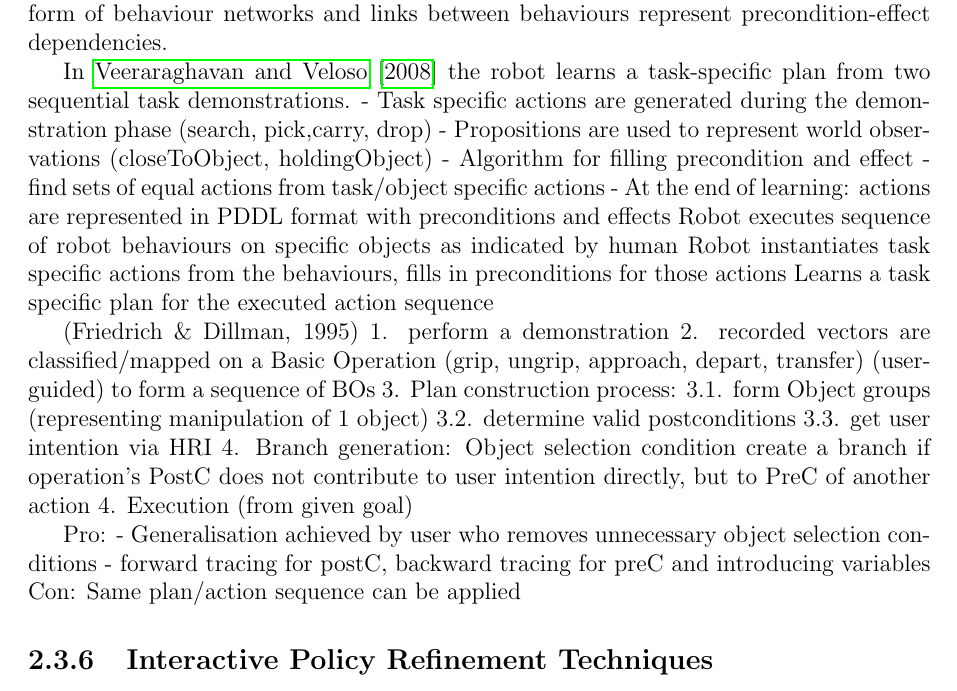
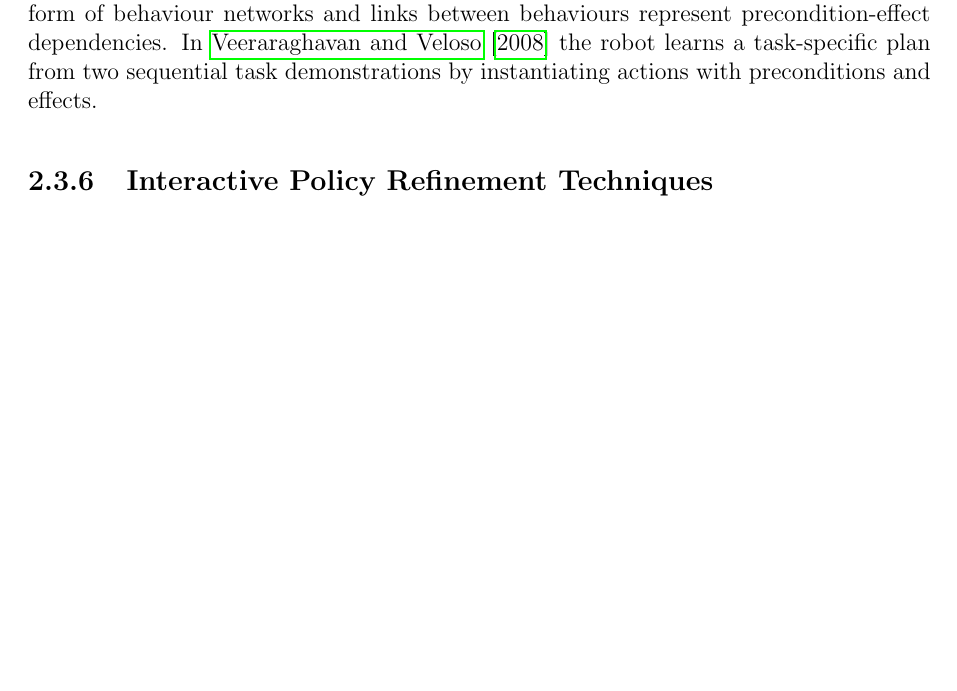
Before and after one commit to ysl208/lunwen, a LaTeX thesis (thesis.tex, which reads 2-sota/2.1-plans.tex): part of page 24 of 70, cut so that both start at the same text, the shorter picture padded with empty space. Compiled offline with pdfLaTeX.

Commit message:
formalised pbd/plan

```diff
--- a/2-sota/2.1-plans.tex
+++ b/2-sota/2.1-plans.tex
@@ -15,39 +15,30 @@ The learning process can also be formed by framing a set of hypotheses on failur
 \cite{guerin2015framework} presents a framework for robot task manipulation using Behaviour Trees which allows users to create task plans based on high-level functions known as operations.
 \cite{nicolescu2003natural} uses a behaviour-based system where the robot learns high-level tasks by recognising primitive actions that are already known to the robot and adjusting the behaviours through parameters.
 Tasks and sequences of behaviours are represented in form of behaviour networks and links between behaviours represent precondition-effect dependencies.
+In \cite{veeraraghavan2008teaching} the robot learns a task-specific plan from two sequential task demonstrations by instantiating actions with preconditions and effects.
+%- Task specific actions are generated during the demonstration phase (search, pick,carry, drop)
+%- Propositions are used to represent world observations (closeToObject, holdingObject)
+%- Algorithm for filling precondition and effect - find sets of equal actions from task/object specific actions
+%- At the end of learning: actions are represented in PDDL format with preconditions and effects
+%Robot executes sequence of robot behaviours on specific objects as indicated by human
+%Robot instantiates task specific actions from the behaviours, fills in preconditions for those actions
+%Learns a task specific plan for the executed action sequence
 
-In \cite{veeraraghavan2008teaching} the robot learns a task-specific plan from two sequential task demonstrations.
-- Task specific actions are generated during the demonstration phase (search, pick,carry, drop)
-- Propositions are used to represent world observations (closeToObject, holdingObject)
-- Algorithm for filling precondition and effect - find sets of equal actions from task/object specific actions
-- At the end of learning: actions are represented in PDDL format with preconditions and effects
-Robot executes sequence of robot behaviours on specific objects as indicated by human
-Robot instantiates task specific actions from the behaviours, fills in preconditions for those actions
-Learns a task specific plan for the executed action sequence
-
-(Friedrich \& Dillman, 1995)
-1.
-perform a demonstration
-2.
-recorded vectors are classified/mapped on a Basic Operation (grip, ungrip, approach, depart, transfer) (user-guided) to form a sequence of BOs
-3.
-Plan construction process:
-3.1.
-form Object groups (representing manipulation of 1 object)
-3.2.
-determine valid postconditions
-3.3.
-get user intention via HRI
-4.
-Branch generation: Object selection condition
-create a branch if operation's PostC does not contribute to user intention directly, but to PreC of another action
-4.
-Execution (from given goal)
-
-Pro:
-- Generalisation achieved by user who removes unnecessary object selection conditions
-- forward tracing for postC, backward tracing for preC and introducing variables
-Con: Same plan/action sequence can be applied
+%(Friedrich \& Dillman, 1995)
+%1.perform a demonstration
+%2.recorded vectors are classified/mapped on a Basic Operation (grip, ungrip, approach, depart, transfer) (user-guided) to form a sequence of BOs
+%3.Plan construction process:
+%3.1.form Object groups (representing manipulation of 1 object)
+%3.2.determine valid postconditions
+%3.3.get user intention via HRI
+%4.Branch generation: Object selection condition
+%create a branch if operation's PostC does not contribute to user intention directly, but to PreC of another action
+%4.Execution (from given goal)
+%
+%Pro:
+%- Generalisation achieved by user who removes unnecessary object selection conditions
+%- forward tracing for postC, backward tracing for preC and introducing variables
+%Con: Same plan/action sequence can be applied
 
 
 %\cite{nicolescu2003natural}
```
